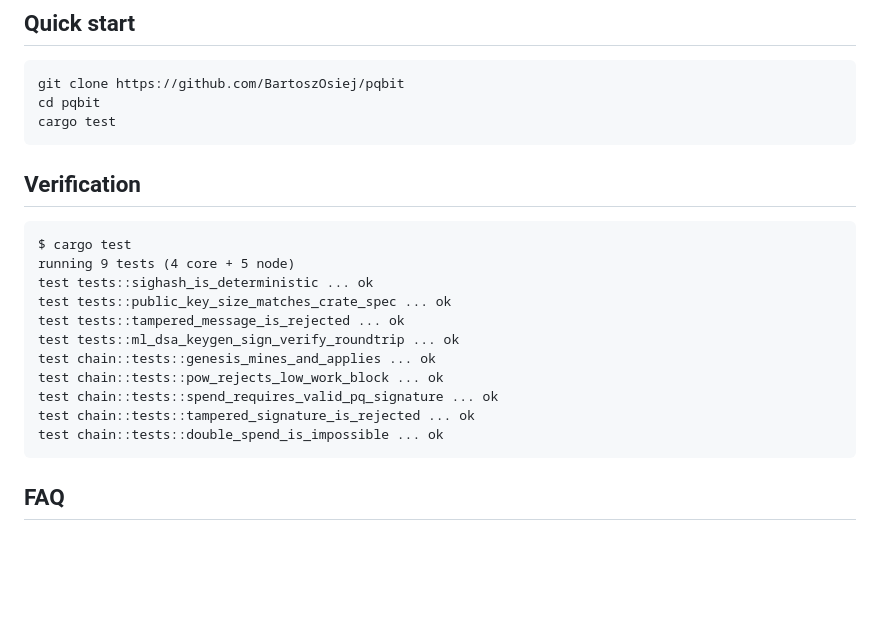
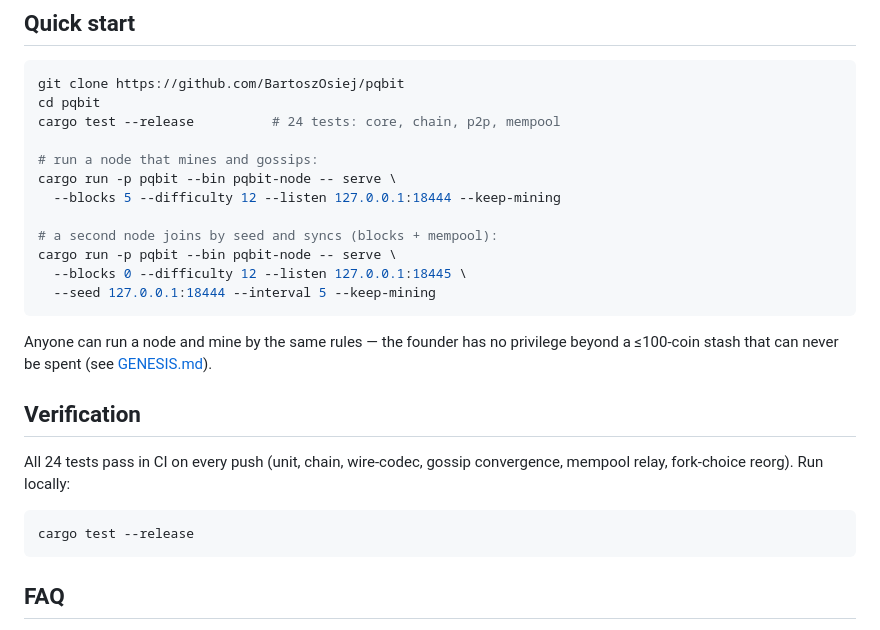
Before and after one commit to BartoszOsiej/pqbit, a Markdown page: README.md, the part around the change. GitHub-like rendering; blank space fills up the shorter version.

Commit message:
readme: real quickstart (serve + seed + keep-mining), honest test counts

````diff
--- a/README.md
+++ b/README.md
@@ -59,23 +59,29 @@ $ pqbit-node mine --blocks 3 --difficulty 14 --reward 50
 ```bash
 git clone https://github.com/BartoszOsiej/pqbit
 cd pqbit
-cargo test
+cargo test --release          # 24 tests: core, chain, p2p, mempool
+
+# run a node that mines and gossips:
+cargo run -p pqbit --bin pqbit-node -- serve \
+  --blocks 5 --difficulty 12 --listen 127.0.0.1:18444 --keep-mining
+
+# a second node joins by seed and syncs (blocks + mempool):
+cargo run -p pqbit --bin pqbit-node -- serve \
+  --blocks 0 --difficulty 12 --listen 127.0.0.1:18445 \
+  --seed 127.0.0.1:18444 --interval 5 --keep-mining
 ```
+
+Anyone can run a node and mine by the same rules — the founder has no
+privilege beyond a ≤100-coin stash that can never be spent (see
+[GENESIS.md](GENESIS.md)).
 
 ## Verification
 
-```text
-$ cargo test
-running 9 tests (4 core + 5 node)
-test tests::sighash_is_deterministic ... ok
-test tests::public_key_size_matches_crate_spec ... ok
-test tests::tampered_message_is_rejected ... ok
-test tests::ml_dsa_keygen_sign_verify_roundtrip ... ok
-test chain::tests::genesis_mines_and_applies ... ok
-test chain::tests::pow_rejects_low_work_block ... ok
-test chain::tests::spend_requires_valid_pq_signature ... ok
-test chain::tests::tampered_signature_is_rejected ... ok
-test chain::tests::double_spend_is_impossible ... ok
+All 24 tests pass in CI on every push (unit, chain, wire-codec, gossip
+convergence, mempool relay, fork-choice reorg). Run locally:
+
+```bash
+cargo test --release
 ```
 
 ## FAQ
````
